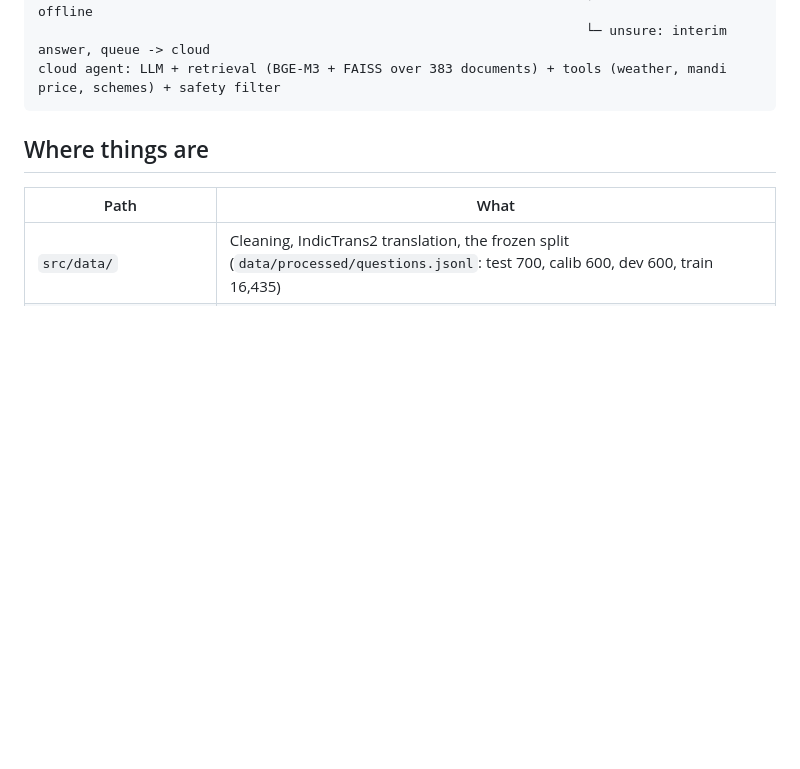
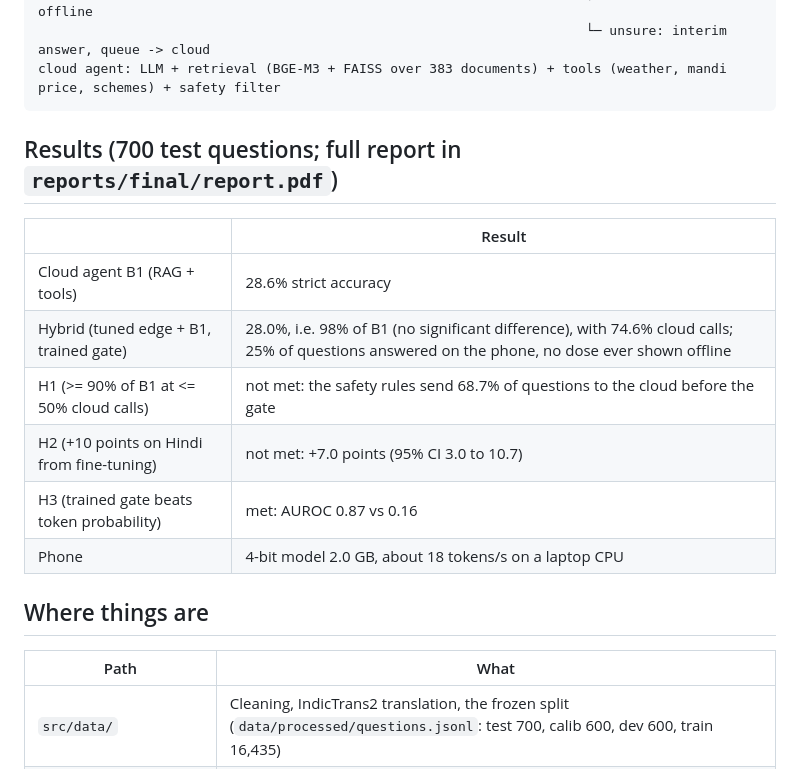
Before and after one commit to roshanned/kisan_edge, a Markdown page: README.md, the part around the change. Drawn GitHub-style; blank space fills up the shorter version.

Commit message:
STATUS and README: final results; automatic work complete, only human tasks remain
Co-Authored-By: Claude Opus 5.5 <noreply@anthropic.com>

````diff
--- a/README.md
+++ b/README.md
@@ -15,6 +15,17 @@ question ─> router (keywords + TF-IDF classifier) ─┬─ emergency ─> sho
                                                                       └─ unsure: interim answer, queue -> cloud
 cloud agent: LLM + retrieval (BGE-M3 + FAISS over 383 documents) + tools (weather, mandi price, schemes) + safety filter
 ```
+
+## Results (700 test questions; full report in `reports/final/report.pdf`)
+
+| | Result |
+|---|---|
+| Cloud agent B1 (RAG + tools) | 28.6% strict accuracy |
+| Hybrid (tuned edge + B1, trained gate) | 28.0%, i.e. 98% of B1 (no significant difference), with 74.6% cloud calls; 25% of questions answered on the phone, no dose ever shown offline |
+| H1 (>= 90% of B1 at <= 50% cloud calls) | not met: the safety rules send 68.7% of questions to the cloud before the gate |
+| H2 (+10 points on Hindi from fine-tuning) | not met: +7.0 points (95% CI 3.0 to 10.7) |
+| H3 (trained gate beats token probability) | met: AUROC 0.87 vs 0.16 |
+| Phone | 4-bit model 2.0 GB, about 18 tokens/s on a laptop CPU |
 
 ## Where things are
 
````
Also changed, not shown: STATUS.md (+8 -17 lines).
